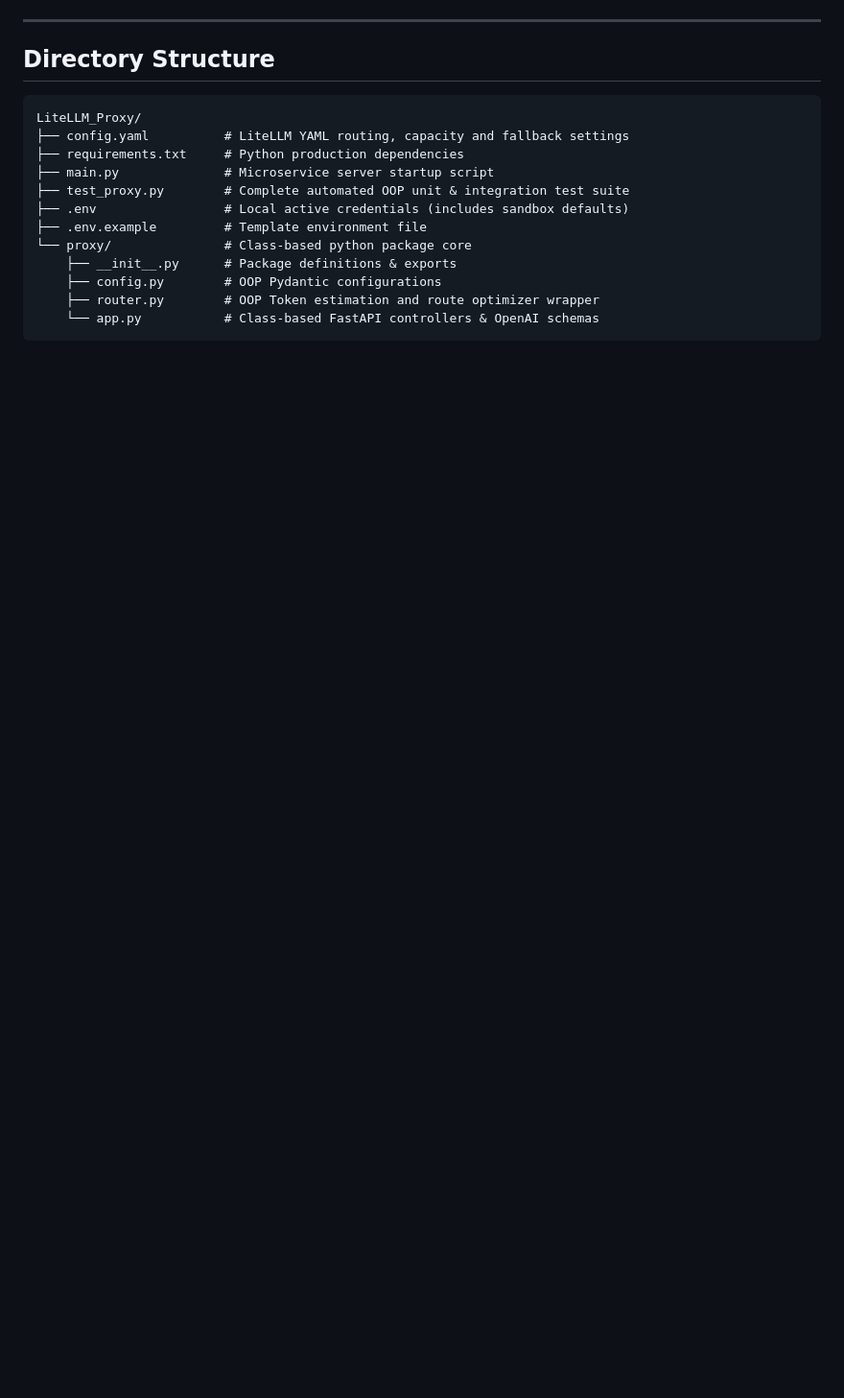
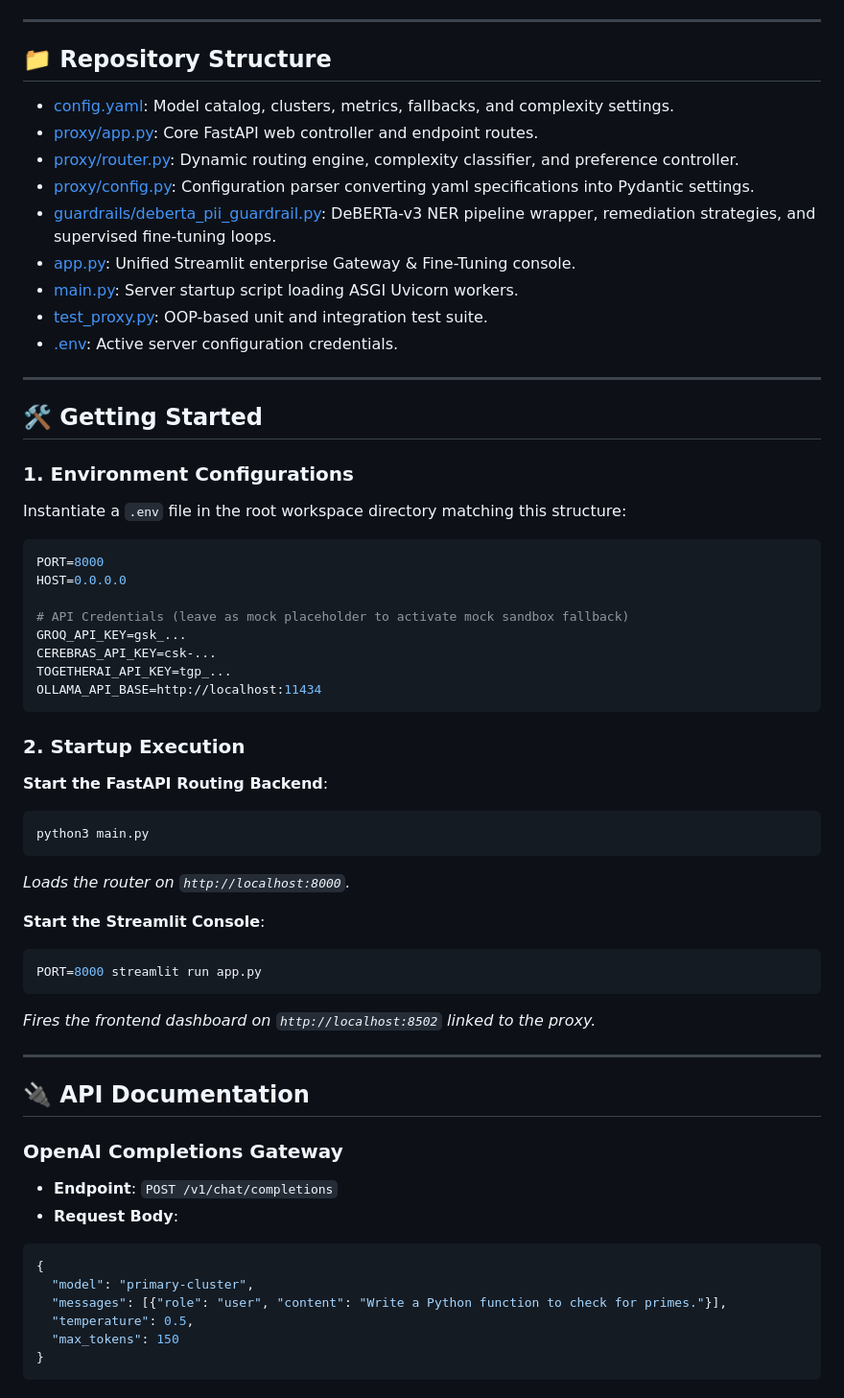
Before and after one commit to sanvity/LiteLLM_Proxy, a Markdown page: README.md, the part around one of its changes. Shown at 96% size. Rendered like a GitHub page; blank space fills up the shorter version.

````diff
--- a/README.md
+++ b/README.md
@@ -58,18 +57,62 @@ Built using **FastAPI**, **LiteLLM**, and **Pydantic**, this server acts as a un
 
 ---
 
-## Directory Structure
+## 📁 Repository Structure
 
-```text
-LiteLLM_Proxy/
-├── config.yaml          # LiteLLM YAML routing, capacity and fallback settings
-├── requirements.txt     # Python production dependencies
-├── main.py              # Microservice server startup script
-├── test_proxy.py        # Complete automated OOP unit & integration test suite
-├── .env                 # Local active credentials (includes sandbox defaults)
-├── .env.example         # Template environment file
-└── proxy/               # Class-based python package core
-    ├── __init__.py      # Package definitions & exports
-    ├── config.py        # OOP Pydantic configurations
-    ├── router.py        # OOP Token estimation and route optimizer wrapper
-    └── app.py           # Class-based FastAPI controllers & OpenAI schemas
+- [config.yaml](file:///Users/sanvijain/Downloads/litellm%20deployed/LiteLLM_Proxy-f39e1624a1ad0a568d17ba063799188b882327cc/config.yaml): Model catalog, clusters, metrics, fallbacks, and complexity settings.
+- [proxy/app.py](file:///Users/sanvijain/Downloads/litellm%20deployed/LiteLLM_Proxy-f39e1624a1ad0a568d17ba063799188b882327cc/proxy/app.py): Core FastAPI web controller and endpoint routes.
+- [proxy/router.py](file:///Users/sanvijain/Downloads/litellm%20deployed/LiteLLM_Proxy-f39e1624a1ad0a568d17ba063799188b882327cc/proxy/router.py): Dynamic routing engine, complexity classifier, and preference controller.
+- [proxy/config.py](file:///Users/sanvijain/Downloads/litellm%20deployed/LiteLLM_Proxy-f39e1624a1ad0a568d17ba063799188b882327cc/proxy/config.py): Configuration parser converting yaml specifications into Pydantic settings.
+- [guardrails/deberta_pii_guardrail.py](file:///Users/sanvijain/Downloads/litellm%20deployed/LiteLLM_Proxy-f39e1624a1ad0a568d17ba063799188b882327cc/guardrails/deberta_pii_guardrail.py): DeBERTa-v3 NER pipeline wrapper, remediation strategies, and supervised fine-tuning loops.
+- [app.py](file:///Users/sanvijain/Downloads/litellm%20deployed/LiteLLM_Proxy-f39e1624a1ad0a568d17ba063799188b882327cc/app.py): Unified Streamlit enterprise Gateway & Fine-Tuning console.
+- [main.py](file:///Users/sanvijain/Downloads/litellm%20deployed/LiteLLM_Proxy-f39e1624a1ad0a568d17ba063799188b882327cc/main.py): Server startup script loading ASGI Uvicorn workers.
+- [test_proxy.py](file:///Users/sanvijain/Downloads/litellm%20deployed/LiteLLM_Proxy-f39e1624a1ad0a568d17ba063799188b882327cc/test_proxy.py): OOP-based unit and integration test suite.
+- [.env](file:///Users/sanvijain/Downloads/litellm%20deployed/LiteLLM_Proxy-f39e1624a1ad0a568d17ba063799188b882327cc/.env): Active server configuration credentials.
+
+---
+
+## 🛠️ Getting Started
+
+### 1. Environment Configurations
+Instantiate a `.env` file in the root workspace directory matching this structure:
+```env
+PORT=8000
+HOST=0.0.0.0
+
+# API Credentials (leave as mock placeholder to activate mock sandbox fallback)
+GROQ_API_KEY=gsk_...
+CEREBRAS_API_KEY=csk-...
+TOGETHERAI_API_KEY=tgp_...
+OLLAMA_API_BASE=http://localhost:11434
+```
+
+### 2. Startup Execution
+
+**Start the FastAPI Routing Backend**:
+```bash
+python3 main.py
+```
+*Loads the router on `http://localhost:8000`.*
+
+**Start the Streamlit Console**:
+```bash
+PORT=8000 streamlit run app.py
+```
+*Fires the frontend dashboard on `http://localhost:8502` linked to the proxy.*
+
+---
+
+## 🔌 API Documentation
+
+### OpenAI Completions Gateway
+- **Endpoint**: `POST /v1/chat/completions`
+- **Request Body**:
+```json
+{
+  "model": "primary-cluster",
+  "messages": [{"role": "user", "content": "Write a Python function to check for primes."}],
+  "temperature": 0.5,
+  "max_tokens": 150
+}
+```
+
````
Also changed, not shown: other parts of README.md (+71 -108 lines).
